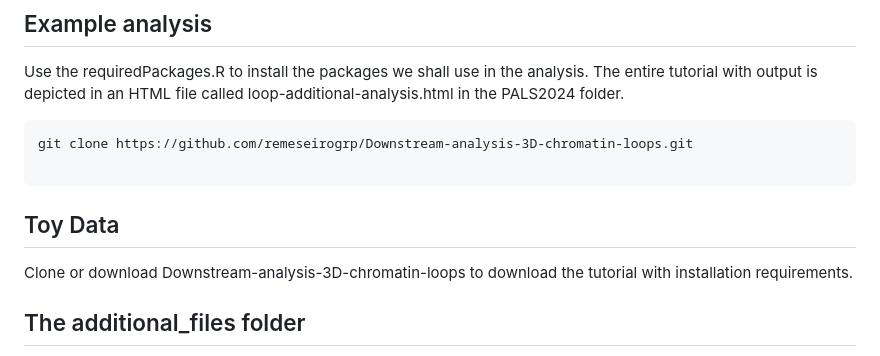
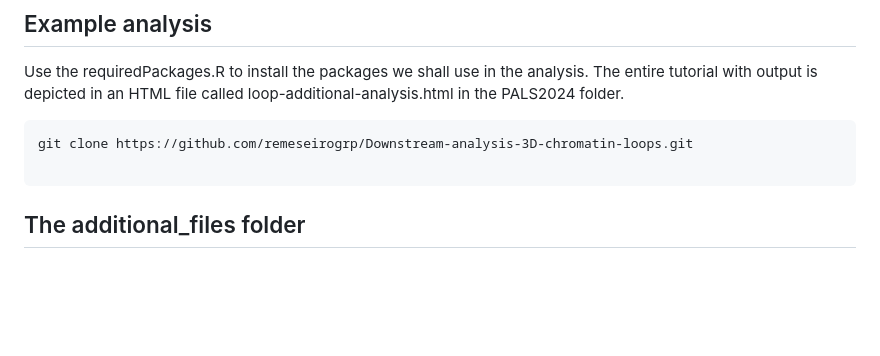
Before and after one commit to remeseirogrp/Downstream-analysis-3D-chromatin-loops, a Markdown page: README.md, the part around the change. GitHub-like rendering; blank space fills up the shorter version.

````diff
--- a/README.md
+++ b/README.md
@@ -10,8 +10,6 @@ Use the requiredPackages.R to install the packages we shall use in the analysis.
 git clone https://github.com/remeseirogrp/Downstream-analysis-3D-chromatin-loops.git
 
 ```
-## Toy Data
-Clone or download Downstream-analysis-3D-chromatin-loops to download the tutorial with installation requirements.
 
 ## The additional_files folder
 This folder has the raw script and the raw data that was used to build the tutorial. Example output for UPSET plot, loop length and other output files are located in this folder.
````
